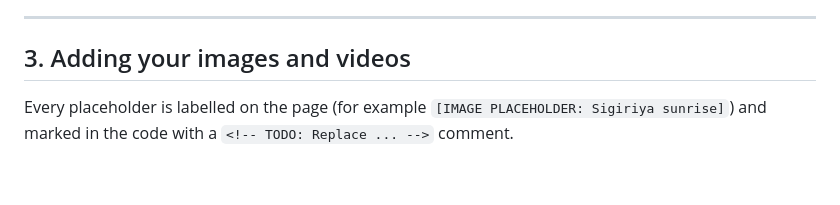
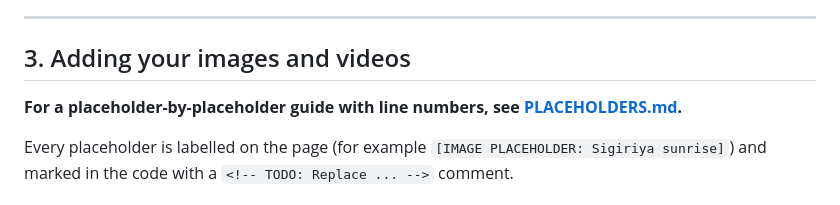
Before and after one commit to asmashafeer1123/Holiday-In-Lanka, a Markdown page: README.md, the part around the change. GitHub-like rendering; blank space fills up the shorter version.

Commit message:
Add placeholder-by-placeholder guide for images and videos
Co-Authored-By: Claude Opus 5.5 <noreply@anthropic.com>
Claude-Session: https://claude.ai/code/session_01Q61TPYyecr8Bn6b7BKimD8

```diff
--- a/README.md
+++ b/README.md
@@ -101,6 +101,8 @@ With the server running, find your computer's local IP address (`ipconfig` on Wi
 
 ## 3. Adding your images and videos
 
+**For a placeholder-by-placeholder guide with line numbers, see [PLACEHOLDERS.md](PLACEHOLDERS.md).**
+
 Every placeholder is labelled on the page (for example `[IMAGE PLACEHOLDER: Sigiriya sunrise]`) and marked in the code with a `<!-- TODO: Replace ... -->` comment.
 
 ### The easy way: drop in files with the right names
```
Also changed, not shown: PLACEHOLDERS.md (added, +309 -0 lines).
